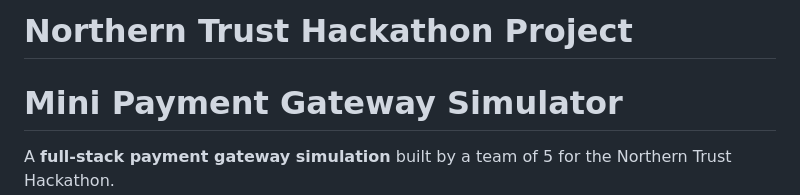
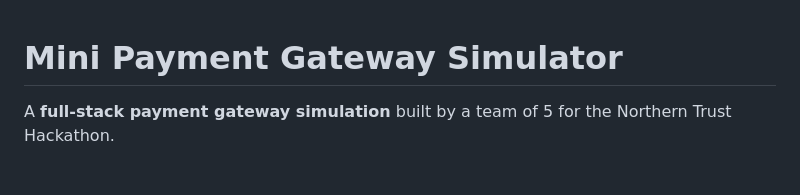
Before and after one commit to Diyamehta25/Project-1, a Markdown page: README.md, the part around the change. Drawn GitHub-style; blank space fills up the shorter version.

```diff
--- a/README.md
+++ b/README.md
@@ -1,4 +1,4 @@
-# Northern Trust Hackathon Project
+
 # Mini Payment Gateway Simulator
 
 A **full-stack payment gateway simulation** built by a team of 5 for the Northern Trust Hackathon.
```
